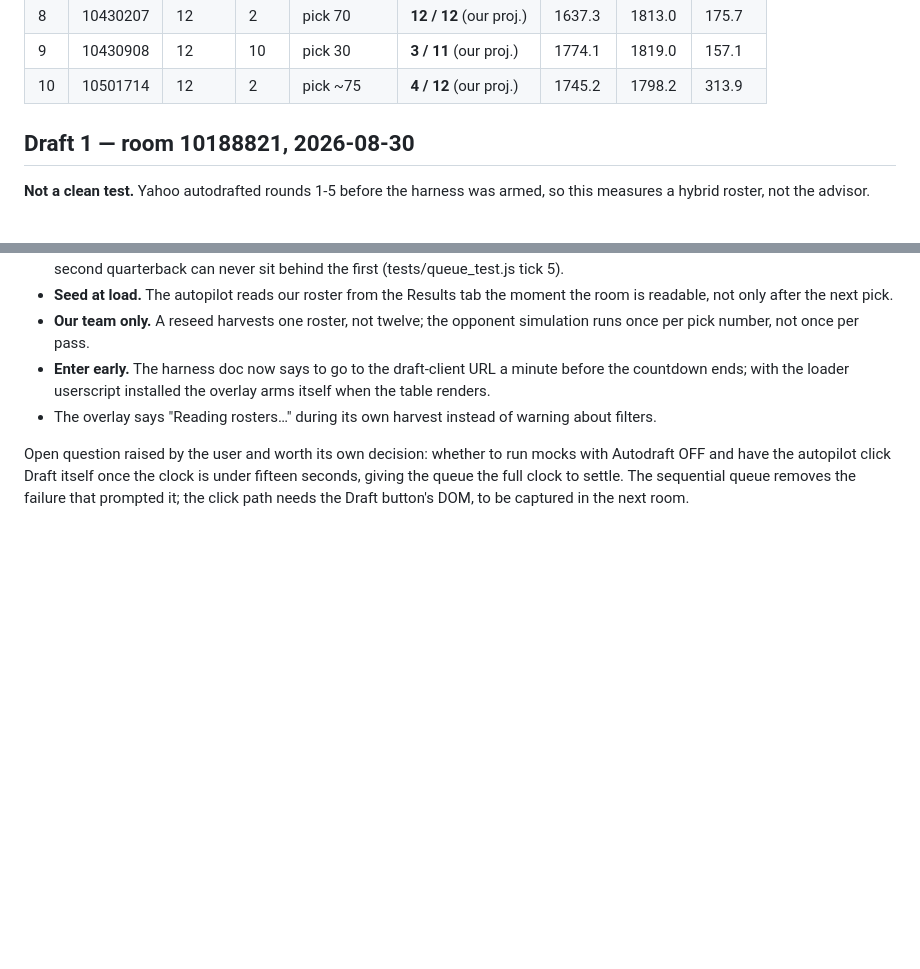
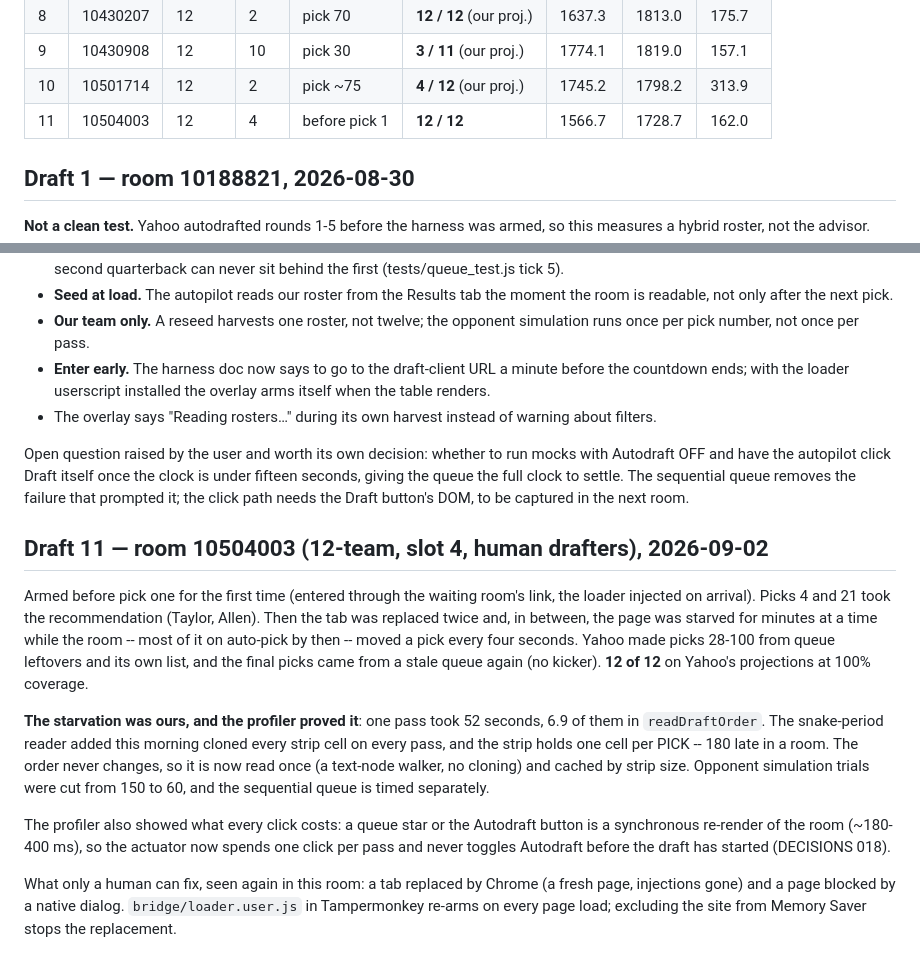
Before and after one commit to bhwilkoff/fantasy-draft-assistant, a Markdown page: data/mocks/RESULTS.md, 2 parts joined by grey strips. GitHub-like rendering; blank space fills up the shorter version.

Commit message:
Record draft 11 (profiler found the 52-second pass)
Co-Authored-By: Claude Fable 5.1 <noreply@anthropic.com>
Claude-Session: https://claude.ai/code/session_01Vpbj1hpkBpAWf6kUXMGaYe

```diff
--- a/data/mocks/RESULTS.md
+++ b/data/mocks/RESULTS.md
@@ -19,6 +19,7 @@ degrades.
 | 8 | 10430207 | 12 | 2 | pick 70 | **12 / 12** (our proj.) | 1637.3 | 1813.0 | 175.7 |
 | 9 | 10430908 | 12 | 10 | pick 30 | **3 / 11** (our proj.) | 1774.1 | 1819.0 | 157.1 |
 | 10 | 10501714 | 12 | 2 | pick ~75 | **4 / 12** (our proj.) | 1745.2 | 1798.2 | 313.9 |
+| 11 | 10504003 | 12 | 4 | before pick 1 | **12 / 12** | 1566.7 | 1728.7 | 162.0 |
 
 ## Draft 1 — room 10188821, 2026-08-30
 
@@ -384,3 +385,33 @@ run mocks with Autodraft OFF and have the autopilot click Draft itself once
 the clock is under fifteen seconds, giving the queue the full clock to
 settle. The sequential queue removes the failure that prompted it; the
 click path needs the Draft button's DOM, to be captured in the next room.
+
+
+## Draft 11 — room 10504003 (12-team, slot 4, human drafters), 2026-09-02
+
+Armed before pick one for the first time (entered through the waiting
+room's link, the loader injected on arrival). Picks 4 and 21 took the
+recommendation (Taylor, Allen). Then the tab was replaced twice and, in
+between, the page was starved for minutes at a time while the room -- most
+of it on auto-pick by then -- moved a pick every four seconds. Yahoo made
+picks 28-100 from queue leftovers and its own list, and the final picks
+came from a stale queue again (no kicker). **12 of 12** on Yahoo's
+projections at 100% coverage.
+
+**The starvation was ours, and the profiler proved it**: one pass took
+52 seconds, 6.9 of them in `readDraftOrder`. The snake-period reader added
+this morning cloned every strip cell on every pass, and the strip holds
+one cell per PICK -- 180 late in a room. The order never changes, so it is
+now read once (a text-node walker, no cloning) and cached by strip size.
+Opponent simulation trials were cut from 150 to 60, and the sequential
+queue is timed separately.
+
+The profiler also showed what every click costs: a queue star or the
+Autodraft button is a synchronous re-render of the room (~180-400 ms), so
+the actuator now spends one click per pass and never toggles Autodraft
+before the draft has started (DECISIONS 018).
+
+What only a human can fix, seen again in this room: a tab replaced by
+Chrome (a fresh page, injections gone) and a page blocked by a native
+dialog. `bridge/loader.user.js` in Tampermonkey re-arms on every page
+load; excluding the site from Memory Saver stops the replacement.
```
